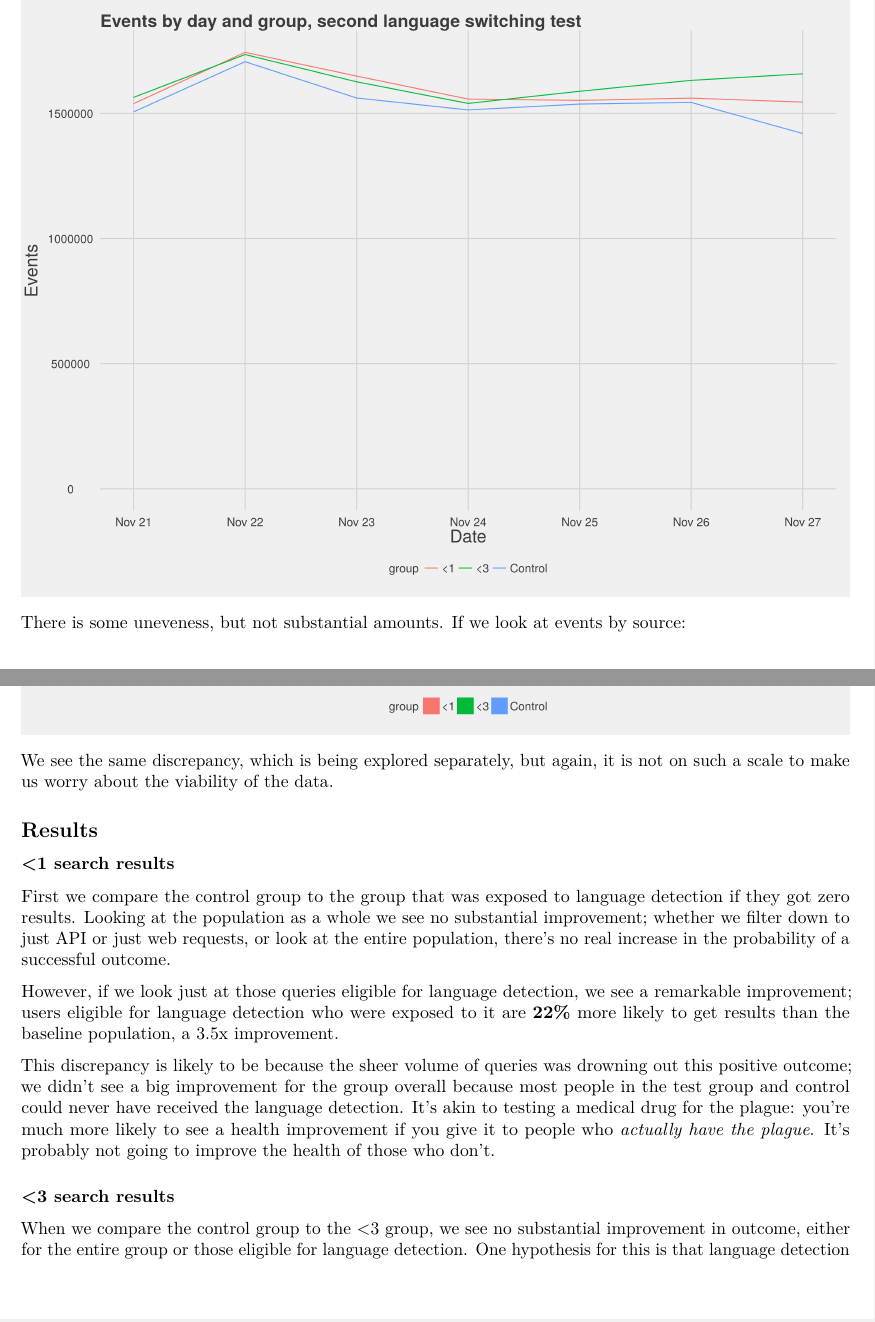
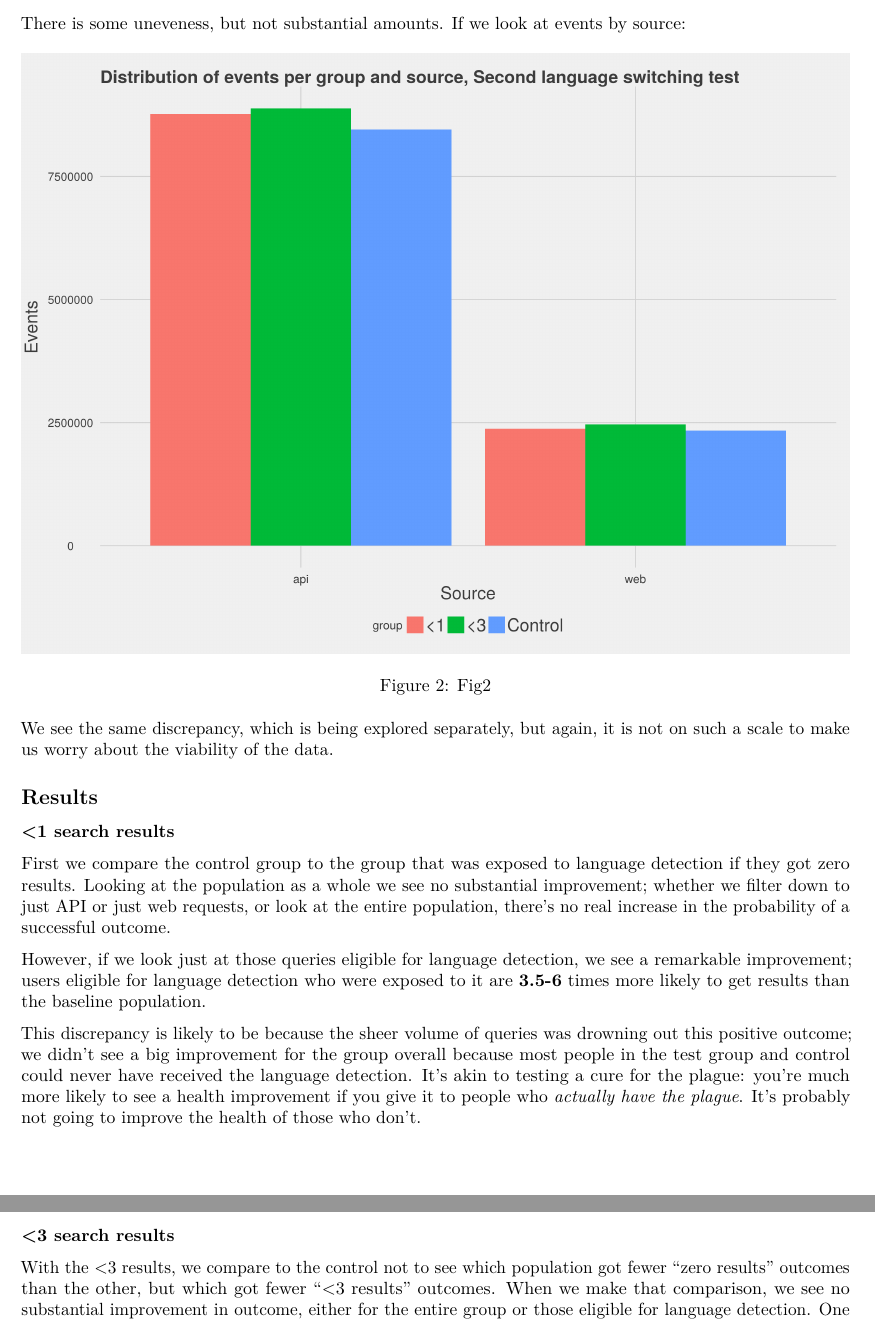
Before and after one commit to wikimedia-research/Discovery-Search-Test-LessThan3, an R Markdown document (report.Rmd): two parts of pages 2 and 3 of 4 before the commit and two parts of pages 3 and 4 of 4 after it, joined at a grey line, cut so that both start at the same text. Rendered offline with R 4.5, knitr and Pandoc, then LaTeX, with nearby package versions.

Commit message:
yay peer review!

```diff
--- a/report.Rmd
+++ b/report.Rmd
@@ -32,9 +32,9 @@ First, we looked at things on a by-day basis; for each day in the test, how many
 
-![Fig1](events_by_group_summary.png) <!-- Group labels are too small. -->
+![Fig1](events_by_group_summary.png)
 
-There is some uneveness, but not substantial amounts. <!-- There is so much empty, useless space in this figure. It would benefit significantly from different y limits. --> If we look at events by source:
+There is some uneveness, but not substantial amounts. <!-- There is so much empty, useless space in this figure. It would benefit significantly from different y limits. --> <!-- using different Y limits means distorting the graph and making the difference between groups appear tremendous --> If we look at events by source:
 
-![Fig2](events_by_source_summary.png) <!-- Group labels are too small. -->
+![Fig2](events_by_source_summary.png)
 
 We see the same discrepancy, which is being explored separately, but again, it is not on such a scale to make us worry about the viability of the data.
 
@@ -44,13 +44,14 @@ We see the same discrepancy, which is being explored separately, but again, it i
 
 First we compare the control group to the group that was exposed to language detection if they got zero results. Looking at the population as a whole we see no substantial improvement; whether we filter down to just API or just web requests, or look at the entire population, there's no real increase in the probability of a successful outcome.
 
-However, if we look just at those queries eligible for language detection, we see a remarkable improvement; users eligible for language detection who were exposed to it are **22%** more likely to get results than the baseline population, a 3.5x improvement. <!-- You got the proportion difference and relative risk mixed up. Proportion difference of 22% would result from, say, 60% of control group getting results and 82% (=60%+22%) of the test group getting results. Where is the "3.5x improvement" coming from? Wasn't that the lower bound on the relative risk credible interval? The relative risk is interpreted as "times more/less likely". So you'd say the group with the language detection were 3.5-6 (I think 6 was the upper bound) times more likely to get results, which is not exactly the same as saying there is a 3.5x improvement. -->
+However, if we look just at those queries eligible for language detection, we see a remarkable improvement; users eligible for language detection who were exposed to it are **3.5-6** times more likely to get results than the baseline population.
 
-This discrepancy is likely to be because the sheer volume of queries was drowning out this positive outcome; we didn't see a big improvement for the group overall because most people in the test group and control could never have received the language detection. It's akin to testing a medical drug for the plague: you're much more likely to see a health improvement if you give it to people who *actually have the plague*. It's probably not going to improve the health of those who don't. <!-- Remember, vaccines are useless for people who already sick with the thing they're trying to vaccinate from :P -->
+This discrepancy is likely to be because the sheer volume of queries was drowning out this positive outcome; we didn't see a big improvement for the group overall because most people in the test group and control could never have received the language detection. It's akin to testing a cure for the plague: you're much more likely to see a health improvement if you give it to people who *actually have the plague*. It's probably not going to improve the health of those who don't.
 
 ### <3 search results
 
-When we compare the control group to the <3 group, we see no substantial improvement in outcome<!-- Might want to mention that the outcome being studied here was different. That you were looking at the zero results vs some results anymore; that you were looking at "got more results after language detection vs didn't". -->, either for the entire group or those eligible for language detection. One hypothesis for this is that language detection is more likely to be wrong. If someone is already getting 1-2 results, what they searched for is probably at least vaguely sensical in that project's language. Switching it is unlikely to be helpful.
+With the <3 results, we compare to the control not to see which population got fewer "zero results" outcomes than the other, but which got
+fewer "<3 results" outcomes. When we make that comparison, we see no substantial improvement in outcome, either for the entire group or those eligible for language detection. One hypothesis for this is that language detection is more likely to be wrong. If someone is already getting 1-2 results, what they searched for is probably at least vaguely sensical in that project's language. Switching it is unlikely to be helpful.
 
 ## Conclusion
 
```
Also changed, not shown: main.R (+5 -3 lines), events_by_group_summary.png, events_by_source_summary.png, report.pdf, report.Rmd (2 more changed lines).
